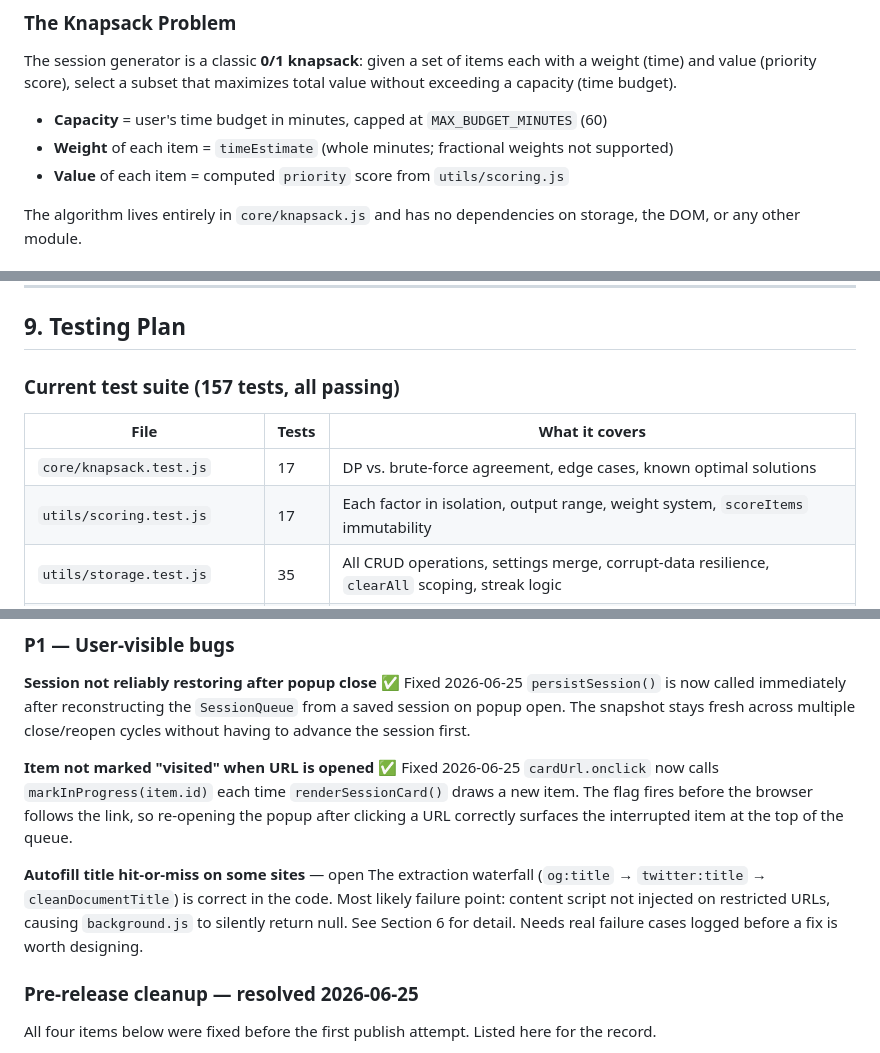
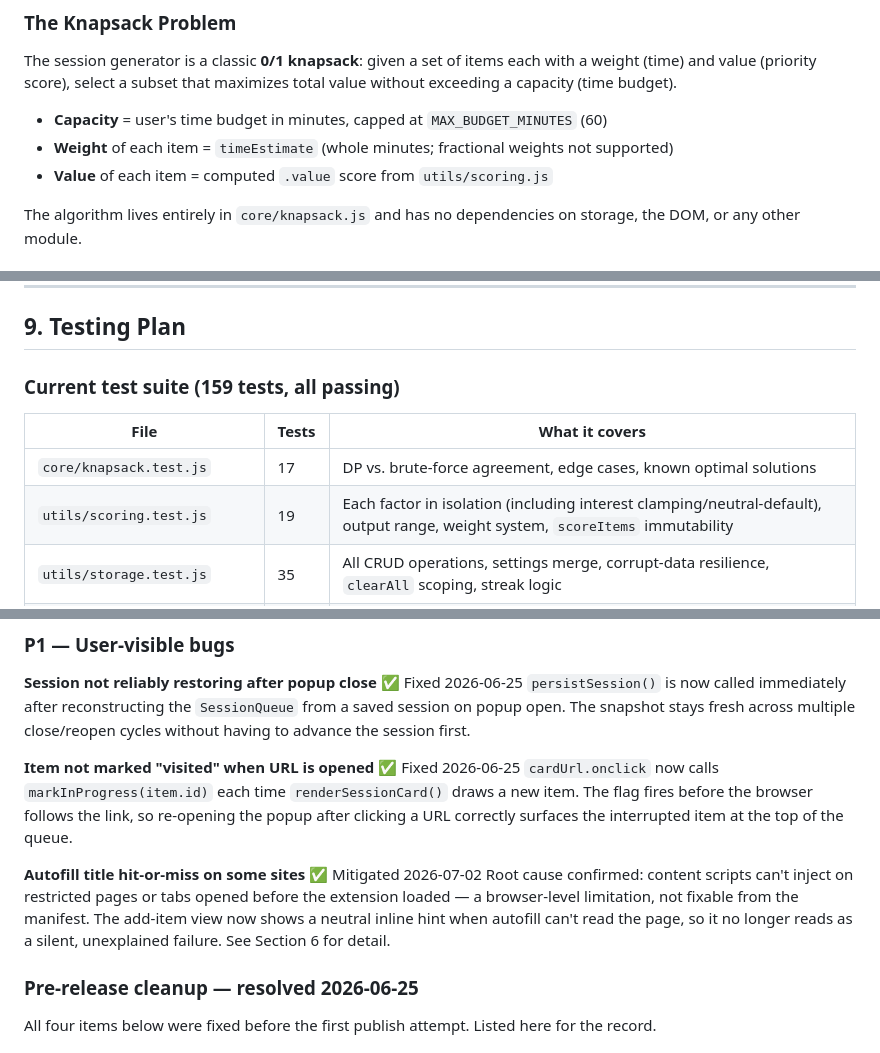
Before and after one commit to LordZed86/DeQueue, a Markdown page: docs/design_documentation/DeQueue.md, 3 parts joined by grey strips. GitHub-like rendering.

```diff
--- a/docs/design_documentation/DeQueue.md
+++ b/docs/design_documentation/DeQueue.md
@@ -141,7 +140,7 @@ The session generator is a classic **0/1 knapsack**: given a set of items each w
 
 - **Capacity** = user's time budget in minutes, capped at `MAX_BUDGET_MINUTES` (60)
 - **Weight** of each item = `timeEstimate` (whole minutes; fractional weights not supported)
-- **Value** of each item = computed `priority` score from `utils/scoring.js`
+- **Value** of each item = computed `.value` score from `utils/scoring.js`
 
 The algorithm lives entirely in `core/knapsack.js` and has no dependencies on storage, the DOM, or any other module.
 
@@ -432,13 +439,13 @@ Remaining / future:
 
 ## 9. Testing Plan
 
-### Current test suite (157 tests, all passing)
+### Current test suite (159 tests, all passing)
 
 <!--prettier-ignore-->
 | File | Tests | What it covers |
 | --- | --- | --- |
 | `core/knapsack.test.js` | 17 | DP vs. brute-force agreement, edge cases, known optimal solutions |
-| `utils/scoring.test.js` | 17 | Each factor in isolation, output range, weight system, `scoreItems` immutability |
+| `utils/scoring.test.js` | 19 | Each factor in isolation (including interest clamping/neutral-default), output range, weight system, `scoreItems` immutability |
 | `utils/storage.test.js` | 35 | All CRUD operations, settings merge, corrupt-data resilience, `clearAll` scoping, streak logic |
 | `core/queue.test.js` | 23 | `peek`/`dequeue`/`skip`/`toArray`, skip cycling, `buildSessionQueue` sort order |
 | `content/content.test.js` | 42 | Metadata extraction (title, description, type, duration, topic), duration parsers, `cleanDocumentTitle` |
@@ -498,8 +508,8 @@ The extension shipped as v1.0.0. The following issues were identified through ha
 **Item not marked "visited" when URL is opened** ✅ Fixed 2026-06-25
 `cardUrl.onclick` now calls `markInProgress(item.id)` each time `renderSessionCard()` draws a new item. The flag fires before the browser follows the link, so re-opening the popup after clicking a URL correctly surfaces the interrupted item at the top of the queue.
 
-**Autofill title hit-or-miss on some sites** — open
-The extraction waterfall (`og:title` → `twitter:title` → `cleanDocumentTitle`) is correct in the code. Most likely failure point: content script not injected on restricted URLs, causing `background.js` to silently return null. See Section 6 for detail. Needs real failure cases logged before a fix is worth designing.
+**Autofill title hit-or-miss on some sites** ✅ Mitigated 2026-07-02
+Root cause confirmed: content scripts can't inject on restricted pages or tabs opened before the extension loaded — a browser-level limitation, not fixable from the manifest. The add-item view now shows a neutral inline hint when autofill can't read the page, so it no longer reads as a silent, unexplained failure. See Section 6 for detail.
 
 ### Pre-release cleanup — resolved 2026-06-25
 
```
Also changed, not shown: other parts of docs/design_documentation/DeQueue.md (+29 -19 lines).
